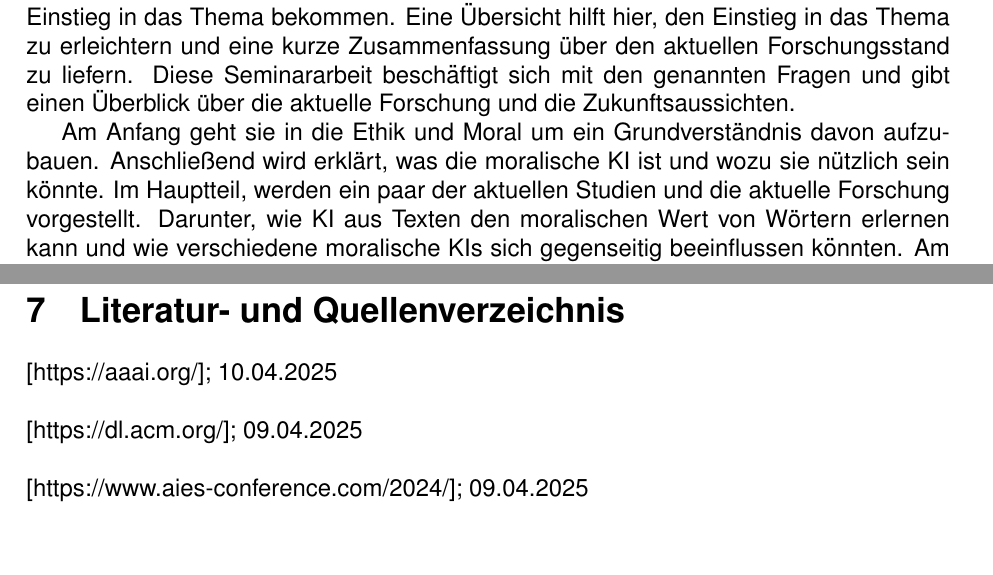
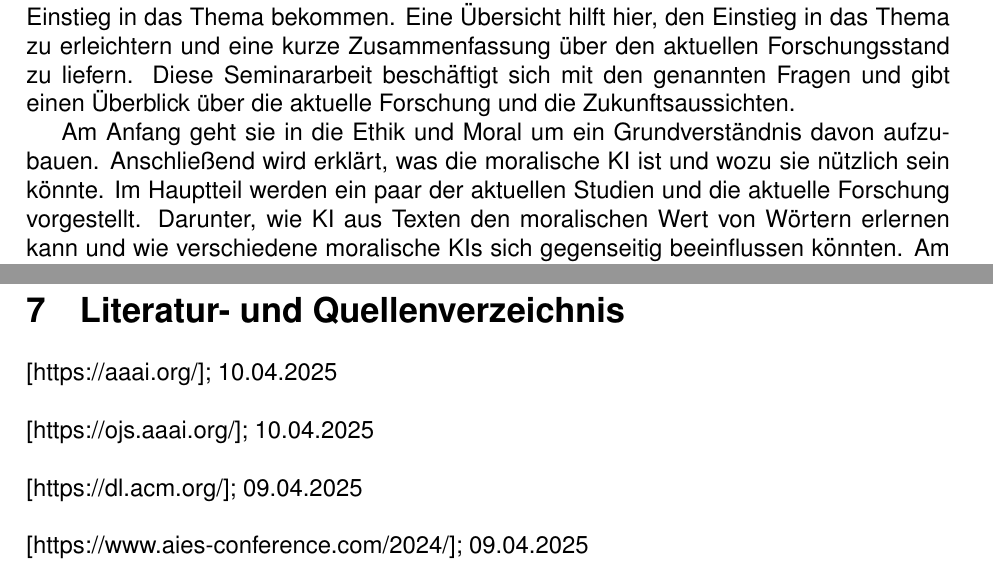
Before and after one commit to Danon329/sf2_seminararbeit, a LaTeX document (src/main.tex, which reads src/chapters/einleitung.tex, src/chapters/literaturverzeichnis.tex): two parts of pages 3 and 11 of 12, joined at a grey line, cut so that both start at the same text, the shorter picture padded with empty space. Compiled offline with pdfLaTeX.

Commit message:
Kleine Details

```diff
--- a/src/chapters/einleitung.tex
+++ b/src/chapters/einleitung.tex
@@ -16,7 +16,7 @@ Diese Seminararbeit beschäftigt sich mit den genannten Fragen und gibt einen Ü
 
 Am Anfang geht sie in die Ethik und Moral um ein Grundverständnis davon aufzu-bauen.
 Anschließend wird erklärt, was die moralische KI ist und wozu sie nützlich sein könnte.
-Im Hauptteil, werden ein paar der aktuellen Studien und die aktuelle Forschung vorgestellt.
+Im Hauptteil werden ein paar der aktuellen Studien und die aktuelle Forschung vorgestellt.
 Darunter, wie KI aus Texten den moralischen Wert von Wörtern erlernen kann und wie verschiedene moralische
 KIs sich gegenseitig beeinflussen könnten.
 Am Schluss gibt die Seminararbeit noch einen kleinen Einblick in mögliche Prognosen, wohin sich
--- a/src/chapters/literaturverzeichnis.tex
+++ b/src/chapters/literaturverzeichnis.tex
@@ -1,6 +1,8 @@
 \section{Literatur- und Quellenverzeichnis}\label{sec::literaturverzeichnis}
 
 [\href{https://aaai.org/}{https://aaai.org/}]; 10.04.2025 \\
+\newline
+[\href{https://ojs.aaai.org/}{https://ojs.aaai.org/}]; 10.04.2025 \\
 \newline
 [\href{https://dl.acm.org/}{https://dl.acm.org/}]; 09.04.2025 \\
 \newline
```
Also changed, not shown: src/chapters/moralischeKI.tex (+1 -1 lines), src/main.tex (+3 -0 lines), out/main.pdf, src/assets/Seminararbeit _Persönliche_Erklärung.pdf (added), 7 other files.
